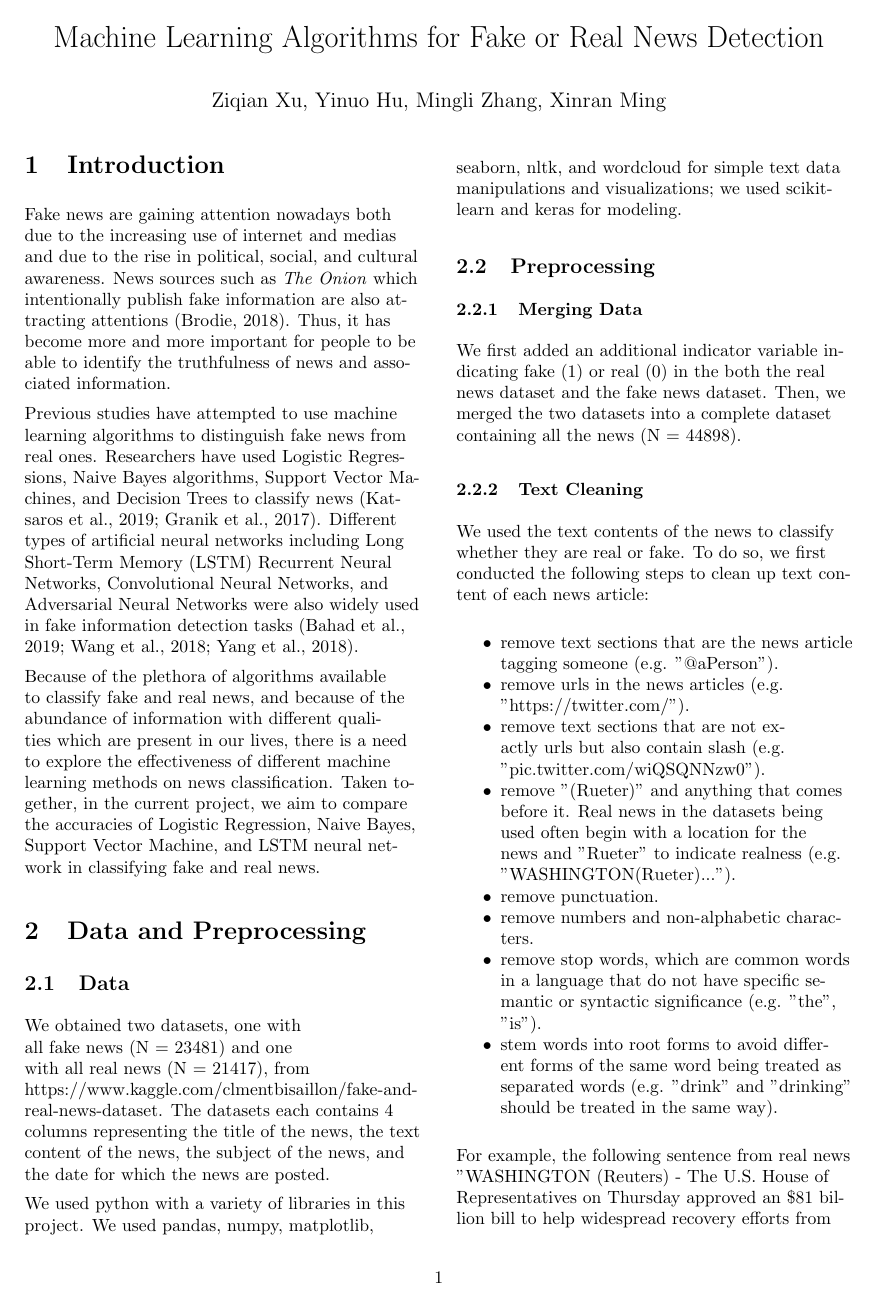
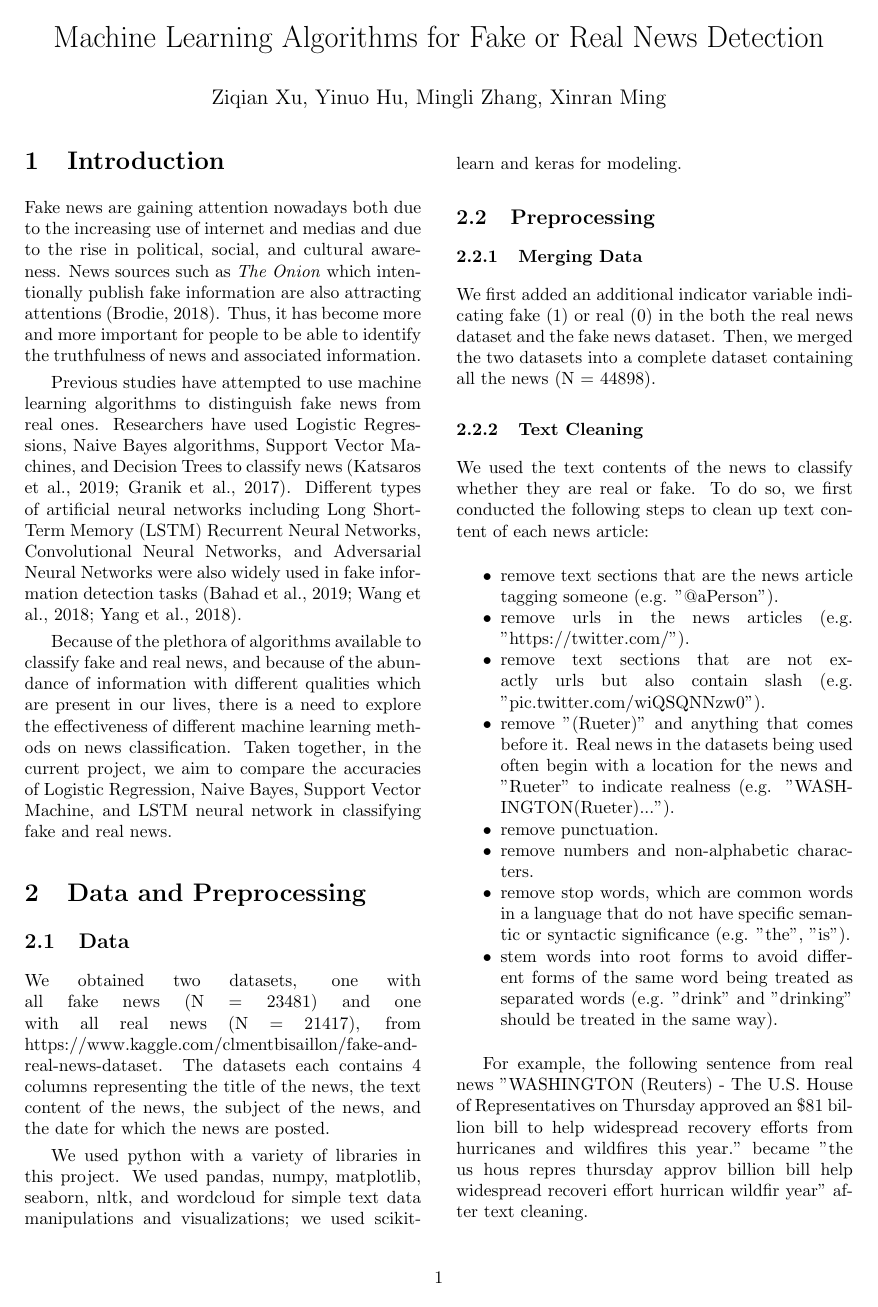
Before and after one commit to iasnobmatsu/COMP-562-Final-Project, a LaTeX document (report/report.tex): page 1 of 4. The pictures show the PDF file report.pdf that the author committed with the source.

Commit message:
text align

```diff
--- a/report/report.tex
+++ b/report/report.tex
@@ -3,9 +3,6 @@
 \usepackage[utf8]{inputenc}
 \usepackage[english]{babel}
 
-\setlength{\parskip}{0.5em}
-
-\usepackage[utf8]{inputenc}
 \usepackage{graphicx}
 \usepackage[a4paper, total={6.5in, 10in}]{geometry}
 \graphicspath{{./images/}}
@@ -17,10 +14,14 @@
 \usepackage{enumitem}
 \usepackage[utf8]{inputenc}
 \usepackage[english]{babel}
-\usepackage[document]{ragged2e}
+
+\setlength{\parskip}{0.3em}
+% \usepackage[document]{ragged2e}
 
 \raggedbottom
 \raggedcolumns
+
+
 
 \title{Machine Learning Algorithms for Fake or Real News Detection}
 
@@ -102,7 +105,7 @@ Logistic Regression is widely used for binary classification problems. Logistic
 
 TFIDF transformation gave us 157664 features from the training set news text, and with these features, the Logistic Regression classifier predicts the testing set with an accuracy of 98.05\%.
 \begin{center}
-\includegraphics[scale=0.4]{images/lrcm.png}
+\includegraphics[scale=0.45]{images/lrcm.png}
 \end{center}
 \subsection{Naive Bayes}
 Bayes' Rule states that $P(A|B)=\frac{P(B|A)P(A)}{P(B)}$. Naive Bayes applies Bayes's rule to a chain of features with the assumption that the probability of each feature is independent. There are different types of Naive Bayes classifiers that are based on different distributions such as Bernoulli, Gaussian, and Multinomial. Although the TFIDF encoding we used generates float-point data, Gaussian Naive Bayes classifier cannot be used in our study because it requires a non-sparse input matrix. Thus, we chose to use the Multinomial Native Bayes classifier, which would work with TDIDF data even though discrete encoding would be more ideal.
@@ -110,7 +113,7 @@ Bayes' Rule states that $P(A|B)=\frac{P(B|A)P(A)}{P(B)}$. Naive Bayes applies Ba
 After training with 157664 features, the Multinomial Native Bayes classifier predicts the testing set with an accuracy of 93.32\%.
 
 \begin{center}
-\includegraphics[scale=0.4]{images/nbcm.png}
+\includegraphics[scale=0.45]{images/nbcm.png}
 \end{center}
 
 \subsection{Support Vector Machine}
@@ -119,14 +122,14 @@ Support Vector Machine (SVM) is another supervised machine learning algorithm of
 After training with 157664 features, the SVM classifier predicts the testing set with an accuracy of 98.23\%.
 
 \begin{center}
-\includegraphics[scale=0.4]{images/svmcm.png}
+\includegraphics[scale=0.45]{images/svmcm.png}
 \end{center}
 
 \subsection{LSTM}
 We also used a bi-directional LSTM recurrent neural network suggested by Bahad et al. (2019) for text classification of real versus fake news. Bi-directional LSTM is a form of generative learning algorithm that connects hidden layers of two opposite directions as an attempt to connect what comes later with what comes before (Schuster \& Paliwal, 1997). This is particularly useful in natural language processing such as text classification tasks because what comes later in a sentence may need to be combined with what comes earlier in a sentence to make sense.
 
 \begin{center}
-\includegraphics[scale=0.3]{images/img5.png}
+\includegraphics[scale=0.35]{images/img5.png}
 \end{center}
 
 We used the above network structure with one iteration of the bi-directional LSTM layes followed by a dropout layer to prevent over-fitting. Two dense layers are used after the LSTM layers to generate the desired output. We trained this network with 5022 features in 39764 training samples over 5 epochs with a mini-batch size of 128.
@@ -135,7 +138,7 @@ We used the above network structure with one iteration of the bi-directional LST
 This bi-directional LSTM neural network predicts the testing dataset with an accuracy of 98.73\%.
 
 \begin{center}
-\includegraphics[scale=0.4]{images/lstmcm.png}
+\includegraphics[scale=0.45]{images/lstmcm.png}
 \end{center}
 
 \section{Conclusions}
```
Also changed, not shown: report.pdf, report/report.tex (4 more changed lines), 1 other file.
